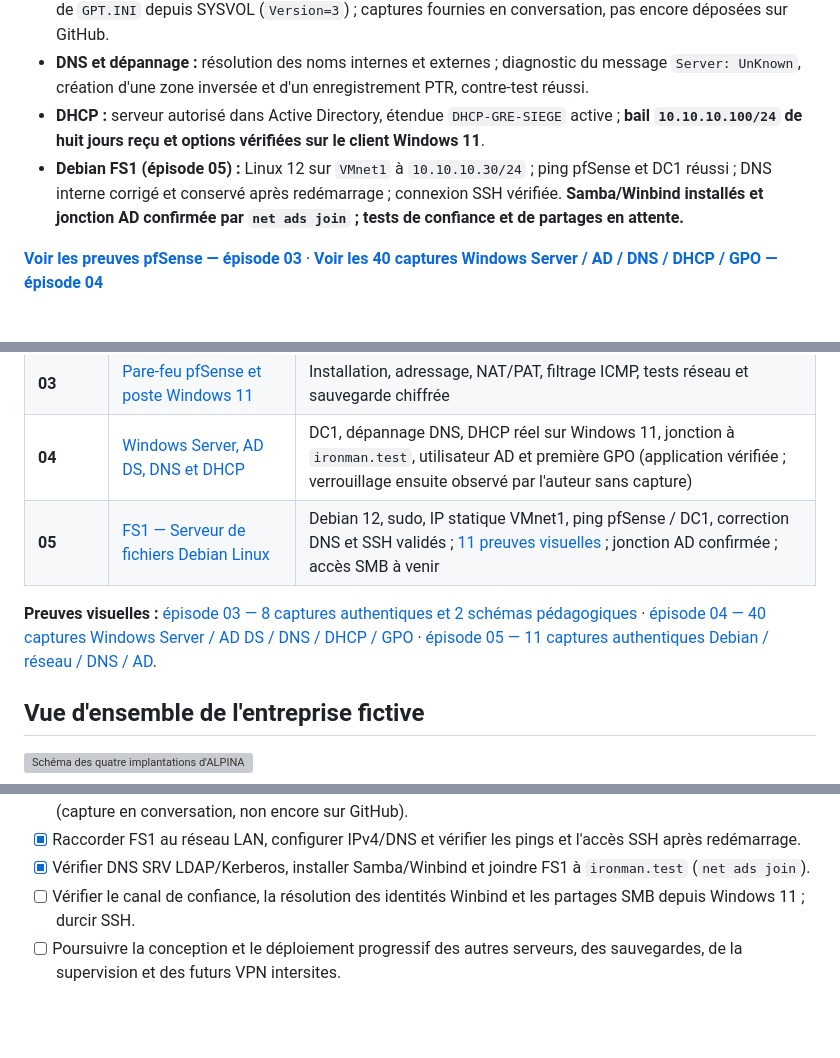
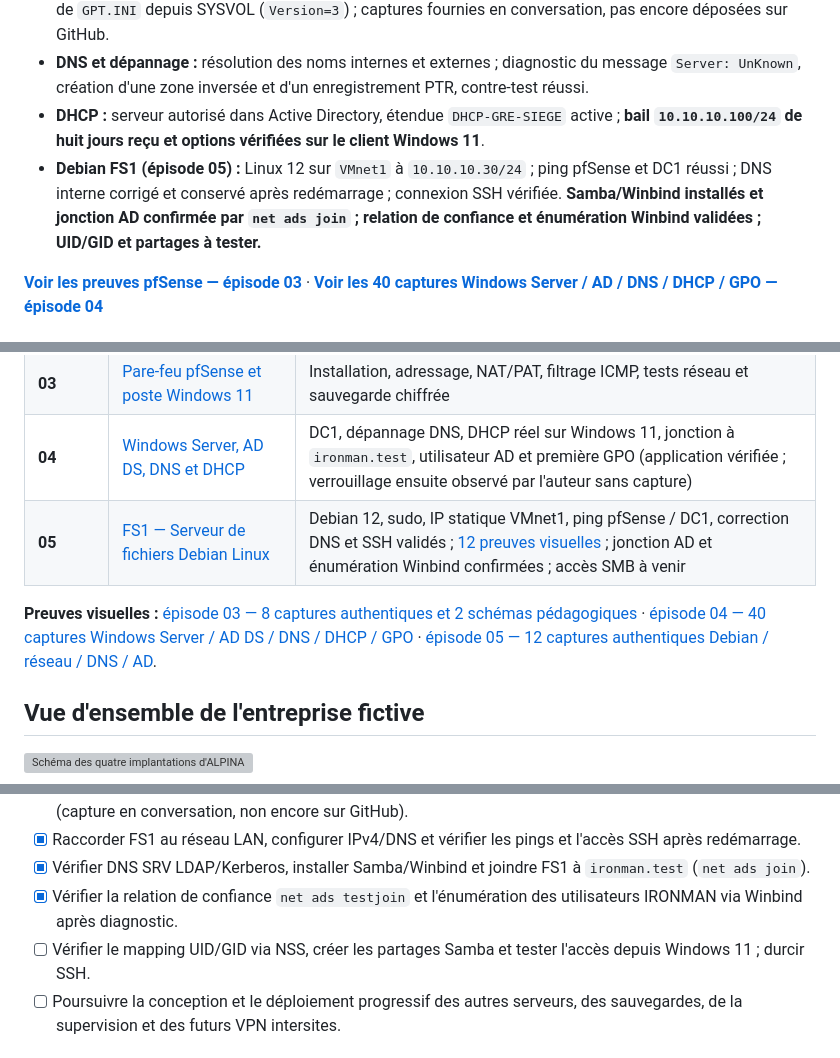
Before and after one commit to vincent-scannella/alpina-retail-tssr, a Markdown page: README.md, 3 parts joined by grey strips. GitHub-like rendering; blank space fills up the shorter version; grey boxes are pictures that could not be loaded.

```diff
--- a/README.md
+++ b/README.md
@@ -20,7 +20,7 @@ Je conçois, déploie et dépanne progressivement une infrastructure informatiqu
 - **Windows Server et AD DS :** Windows Server 2025, forêt `ironman.test`, promotion de `DC1-GRE-SIEGE`, tests `dcdiag` ciblés réussis ; partages `SYSVOL` et `NETLOGON` accessibles depuis Windows 11 et découverte du DC par `nltest /dsgetdc:ironman.test` réussie et canal sécurisé vérifié par PowerShell (`True`) et lecture de `GPT.INI` depuis SYSVOL (`Version=3`) ; captures fournies en conversation, pas encore déposées sur GitHub.
 - **DNS et dépannage :** résolution des noms internes et externes ; diagnostic du message `Server: UnKnown`, création d'une zone inversée et d'un enregistrement PTR, contre-test réussi.
 - **DHCP :** serveur autorisé dans Active Directory, étendue `DHCP-GRE-SIEGE` active ; **bail `10.10.10.100/24` de huit jours reçu et options vérifiées sur le client Windows 11**.
-- **Debian FS1 (épisode 05) :** Linux 12 sur `VMnet1` à `10.10.10.30/24` ; ping pfSense et DC1 réussi ; DNS interne corrigé et conservé après redémarrage ; connexion SSH vérifiée. **Samba/Winbind installés et jonction AD confirmée par `net ads join` ; tests de confiance et de partages en attente.**
+- **Debian FS1 (épisode 05) :** Linux 12 sur `VMnet1` à `10.10.10.30/24` ; ping pfSense et DC1 réussi ; DNS interne corrigé et conservé après redémarrage ; connexion SSH vérifiée. **Samba/Winbind installés et jonction AD confirmée par `net ads join` ; relation de confiance et énumération Winbind validées ; UID/GID et partages à tester.**
 
 [**Voir les preuves pfSense — épisode 03**](docs/episode-03/README.md) · [**Voir les 40 captures Windows Server / AD / DNS / DHCP / GPO — épisode 04**](docs/episode-04/README.md)
 
@@ -55,9 +55,9 @@ La topologie suivante décrit les composants **créés dans VMware**, et non les
 | **02** | [Cahier des charges informatique](docs/episode-02/README.md) | Besoins métier, architecture cible, droits d'accès et limites du laboratoire |
 | **03** | [Pare-feu pfSense et poste Windows 11](docs/episode-03/README.md) | Installation, adressage, NAT/PAT, filtrage ICMP, tests réseau et sauvegarde chiffrée |
 | **04** | [Windows Server, AD DS, DNS et DHCP](docs/episode-04/README.md) | DC1, dépannage DNS, DHCP réel sur Windows 11, jonction à `ironman.test`, utilisateur AD et première GPO (application vérifiée ; verrouillage ensuite observé par l'auteur sans capture) |
-| **05** | [FS1 — Serveur de fichiers Debian Linux](docs/episode-05/README.md) | Debian 12, sudo, IP statique VMnet1, ping pfSense / DC1, correction DNS et SSH validés ; [11 preuves visuelles](docs/episode-05/images/README.md) ; jonction AD confirmée ; accès SMB à venir |
+| **05** | [FS1 — Serveur de fichiers Debian Linux](docs/episode-05/README.md) | Debian 12, sudo, IP statique VMnet1, ping pfSense / DC1, correction DNS et SSH validés ; [12 preuves visuelles](docs/episode-05/images/README.md) ; jonction AD et énumération Winbind confirmées ; accès SMB à venir |
 
-**Preuves visuelles :** [épisode 03 — 8 captures authentiques et 2 schémas pédagogiques](docs/episode-03/images/README.md) · [épisode 04 — 40 captures Windows Server / AD DS / DNS / DHCP / GPO](docs/episode-04/images/README.md) · [épisode 05 — 11 captures authentiques Debian / réseau / DNS / AD](docs/episode-05/images/README.md).
+**Preuves visuelles :** [épisode 03 — 8 captures authentiques et 2 schémas pédagogiques](docs/episode-03/images/README.md) · [épisode 04 — 40 captures Windows Server / AD DS / DNS / DHCP / GPO](docs/episode-04/images/README.md) · [épisode 05 — 12 captures authentiques Debian / réseau / DNS / AD](docs/episode-05/images/README.md).
 
 ## Vue d'ensemble de l'entreprise fictive
 
@@ -96,7 +96,8 @@ Les compétences travaillées comprennent l'administration Windows Server, AD DS
 - [x] Installer Debian 12 sur `FS1-GRE-SIEGE`, réussir la connexion console et vérifier l'identité via `hostnamectl` (capture en conversation, non encore sur GitHub).
 - [x] Raccorder FS1 au réseau LAN, configurer IPv4/DNS et vérifier les pings et l'accès SSH après redémarrage.
 - [x] Vérifier DNS SRV LDAP/Kerberos, installer Samba/Winbind et joindre FS1 à `ironman.test` (`net ads join`).
-- [ ] Vérifier le canal de confiance, la résolution des identités Winbind et les partages SMB depuis Windows 11 ; durcir SSH.
+- [x] Vérifier la relation de confiance `net ads testjoin` et l'énumération des utilisateurs IRONMAN via Winbind après diagnostic.
+- [ ] Vérifier le mapping UID/GID via NSS, créer les partages Samba et tester l'accès depuis Windows 11 ; durcir SSH.
 - [ ] Poursuivre la conception et le déploiement progressif des autres serveurs, des sauvegardes, de la supervision et des futurs VPN intersites.
 
 ## À propos
```
Also changed, not shown: docs/episode-05/README.md (+22 -6 lines), docs/episode-05/images/12-winbind-utilisateurs-ad.png (added), 1 other file.
